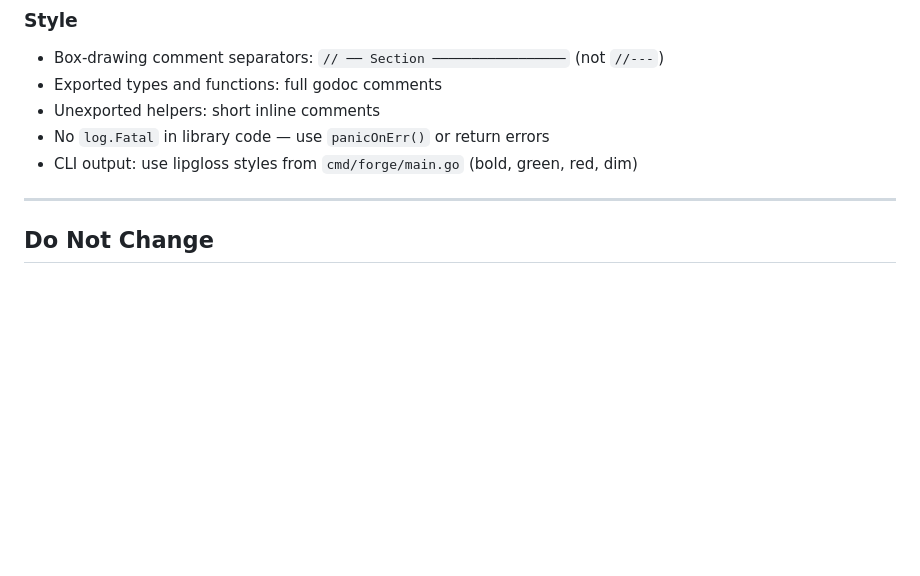
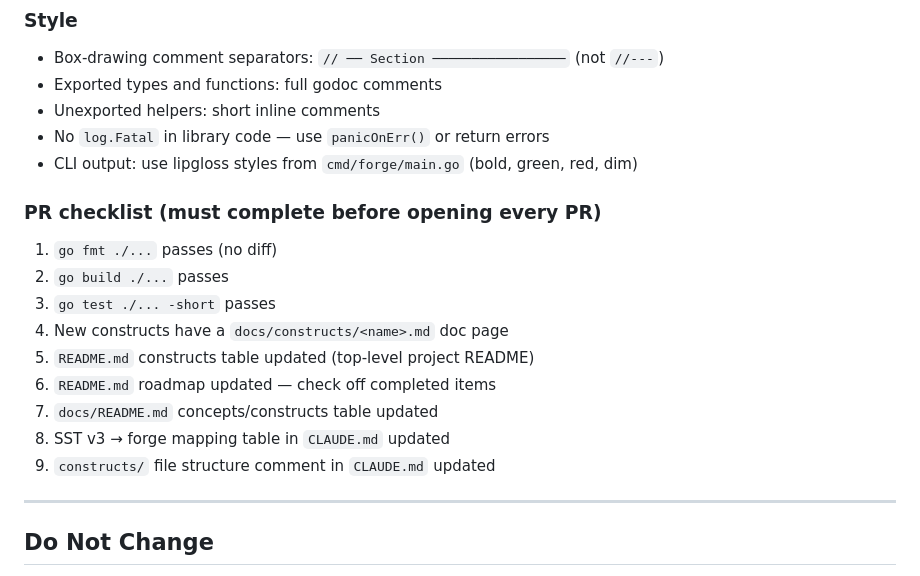
Before and after one commit to nimbus-local/forge, a Markdown page: CLAUDE.md, the part around the change. Drawn GitHub-style; blank space fills up the shorter version.

```diff
--- a/CLAUDE.md
+++ b/CLAUDE.md
@@ -283,6 +283,17 @@ import (
 - Unexported helpers: short inline comments
 - No `log.Fatal` in library code — use `panicOnErr()` or return errors
 - CLI output: use lipgloss styles from `cmd/forge/main.go` (bold, green, red, dim)
+
+### PR checklist (must complete before opening every PR)
+1. `go fmt ./...` passes (no diff)
+2. `go build ./...` passes
+3. `go test ./... -short` passes
+4. New constructs have a `docs/constructs/<name>.md` doc page
+5. `README.md` constructs table updated (top-level project README)
+6. `README.md` roadmap updated — check off completed items
+7. `docs/README.md` concepts/constructs table updated
+8. SST v3 → forge mapping table in `CLAUDE.md` updated
+9. `constructs/` file structure comment in `CLAUDE.md` updated
 
 ---
 
```
Also changed, not shown: README.md (+4 -3 lines).
